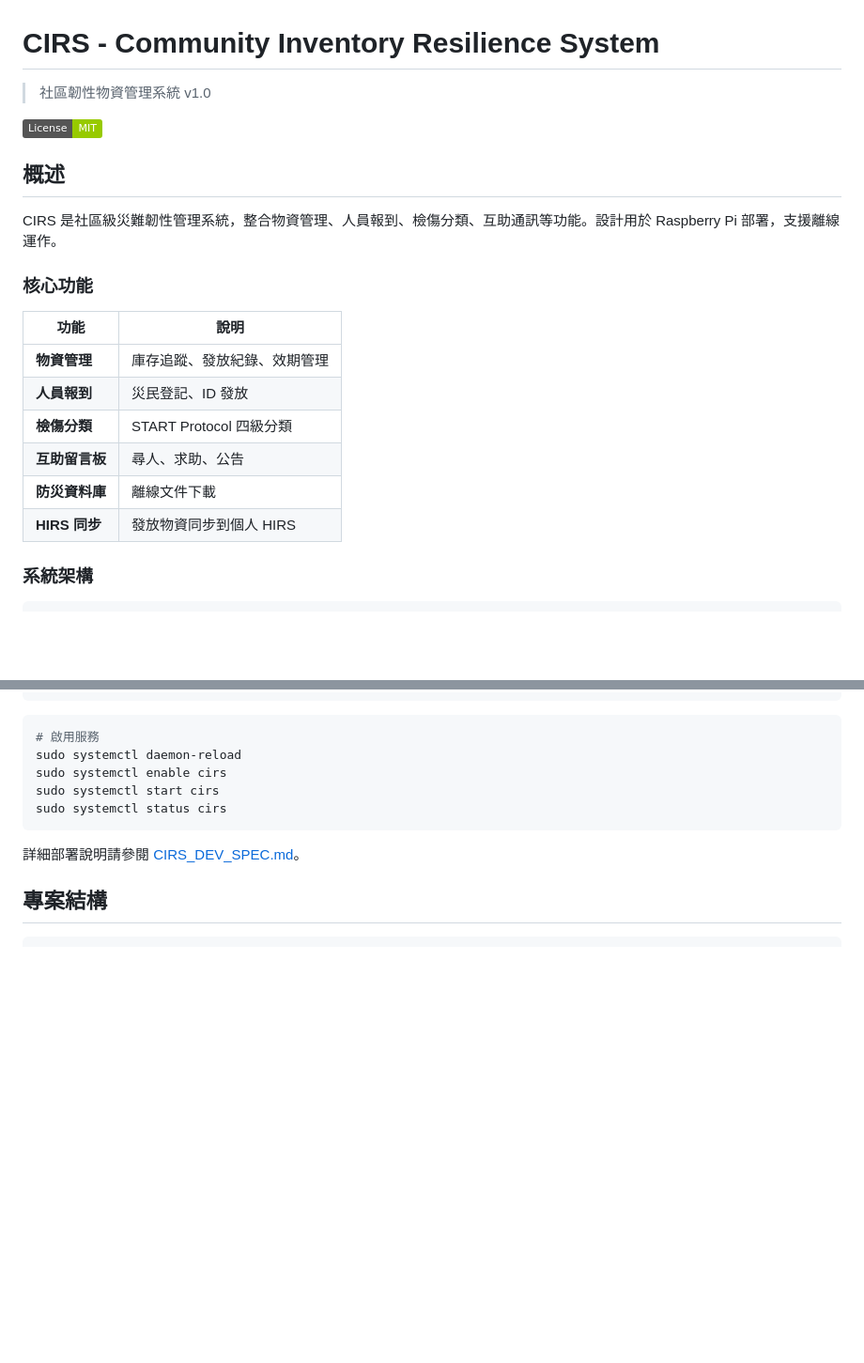
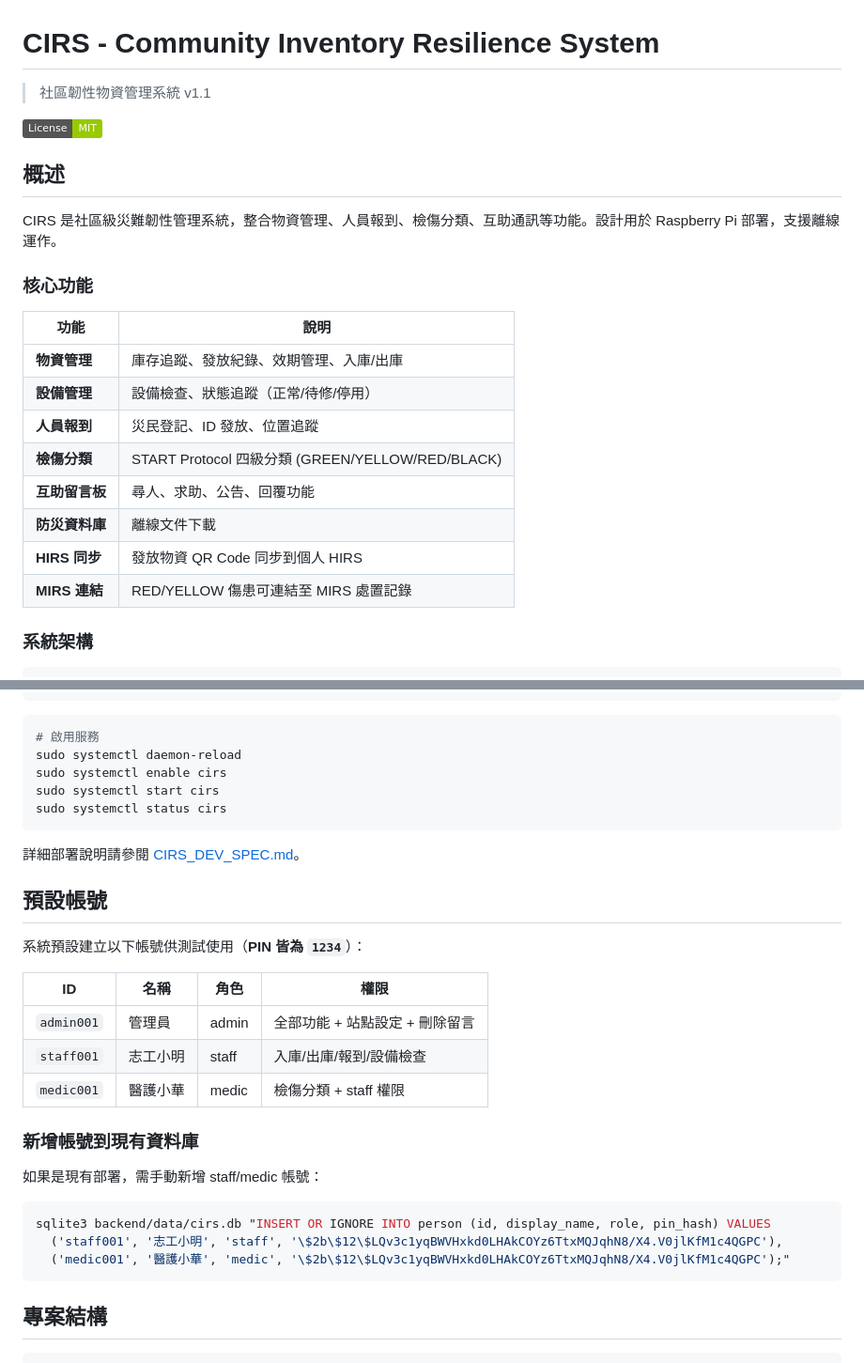
Before and after one commit to cutemo0953/CIRS, a Markdown page: README.md, 2 parts joined by grey strips. Shown at 94% size. Drawn GitHub-style; badges without logos; blank space fills up the shorter version.

````diff
--- a/README.md
+++ b/README.md
@@ -1,6 +1,6 @@
 # CIRS - Community Inventory Resilience System
 
-> 社區韌性物資管理系統 v1.0
+> 社區韌性物資管理系統 v1.1
 
 [![License: MIT](https://img.shields.io/badge/License-MIT-green.svg)](https://opensource.org/licenses/MIT)
 
@@ -12,12 +12,14 @@ CIRS 是社區級災難韌性管理系統，整合物資管理、人員報到、
 
 | 功能 | 說明 |
 |------|------|
-| **物資管理** | 庫存追蹤、發放紀錄、效期管理 |
-| **人員報到** | 災民登記、ID 發放 |
-| **檢傷分類** | START Protocol 四級分類 |
-| **互助留言板** | 尋人、求助、公告 |
+| **物資管理** | 庫存追蹤、發放紀錄、效期管理、入庫/出庫 |
+| **設備管理** | 設備檢查、狀態追蹤（正常/待修/停用） |
+| **人員報到** | 災民登記、ID 發放、位置追蹤 |
+| **檢傷分類** | START Protocol 四級分類 (GREEN/YELLOW/RED/BLACK) |
+| **互助留言板** | 尋人、求助、公告、回覆功能 |
 | **防災資料庫** | 離線文件下載 |
-| **HIRS 同步** | 發放物資同步到個人 HIRS |
+| **HIRS 同步** | 發放物資 QR Code 同步到個人 HIRS |
+| **MIRS 連結** | RED/YELLOW 傷患可連結至 MIRS 處置記錄 |
 
 ### 系統架構
 
@@ -126,6 +128,26 @@ sudo systemctl status cirs
 
 詳細部署說明請參閱 [CIRS_DEV_SPEC.md](./CIRS_DEV_SPEC.md)。
 
+## 預設帳號
+
+系統預設建立以下帳號供測試使用（**PIN 皆為 `1234`**）：
+
+| ID | 名稱 | 角色 | 權限 |
+|---|---|---|---|
+| `admin001` | 管理員 | admin | 全部功能 + 站點設定 + 刪除留言 |
+| `staff001` | 志工小明 | staff | 入庫/出庫/報到/設備檢查 |
+| `medic001` | 醫護小華 | medic | 檢傷分類 + staff 權限 |
+
+### 新增帳號到現有資料庫
+
+如果是現有部署，需手動新增 staff/medic 帳號：
+
+```bash
+sqlite3 backend/data/cirs.db "INSERT OR IGNORE INTO person (id, display_name, role, pin_hash) VALUES
+  ('staff001', '志工小明', 'staff', '\$2b\$12\$LQv3c1yqBWVHxkd0LHAkCOYz6TtxMQJqhN8/X4.V0jlKfM1c4QGPC'),
+  ('medic001', '醫護小華', 'medic', '\$2b\$12\$LQv3c1yqBWVHxkd0LHAkCOYz6TtxMQJqhN8/X4.V0jlKfM1c4QGPC');"
+```
+
 ## 專案結構
 
 ```
````
Also changed, not shown: other parts of README.md (+41 -0 lines), CIRS_DEV_SPEC.md (+51 -12 lines).
